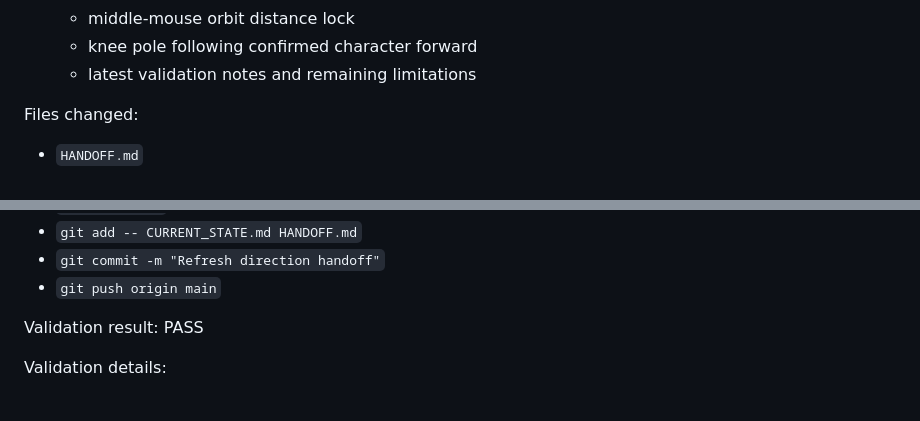
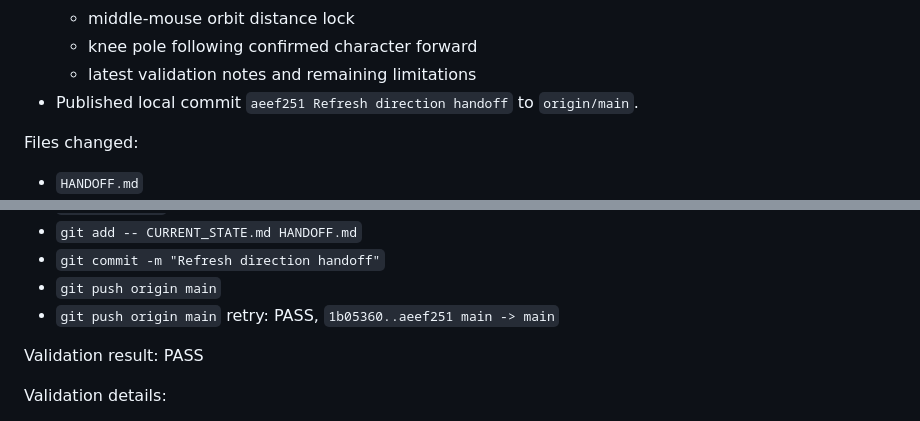
Before and after one commit to Siger1989/gugebangdign, a Markdown page: CURRENT_STATE.md, 2 parts joined by grey strips. GitHub-like rendering.

Commit message:
Record GitHub publish state

```diff
--- a/CURRENT_STATE.md
+++ b/CURRENT_STATE.md
@@ -16,6 +16,7 @@ Current progress:
   - middle-mouse orbit distance lock
   - knee pole following confirmed character forward
   - latest validation notes and remaining limitations
+- Published local commit `aeef251 Refresh direction handoff` to `origin/main`.
 
 Files changed:
 - `HANDOFF.md`
@@ -28,6 +29,7 @@ Commands run:
 - `git add -- CURRENT_STATE.md HANDOFF.md`
 - `git commit -m "Refresh direction handoff"`
 - `git push origin main`
+- `git push origin main` retry: PASS, `1b05360..aeef251 main -> main`
 
 Validation result: PASS
 
```
